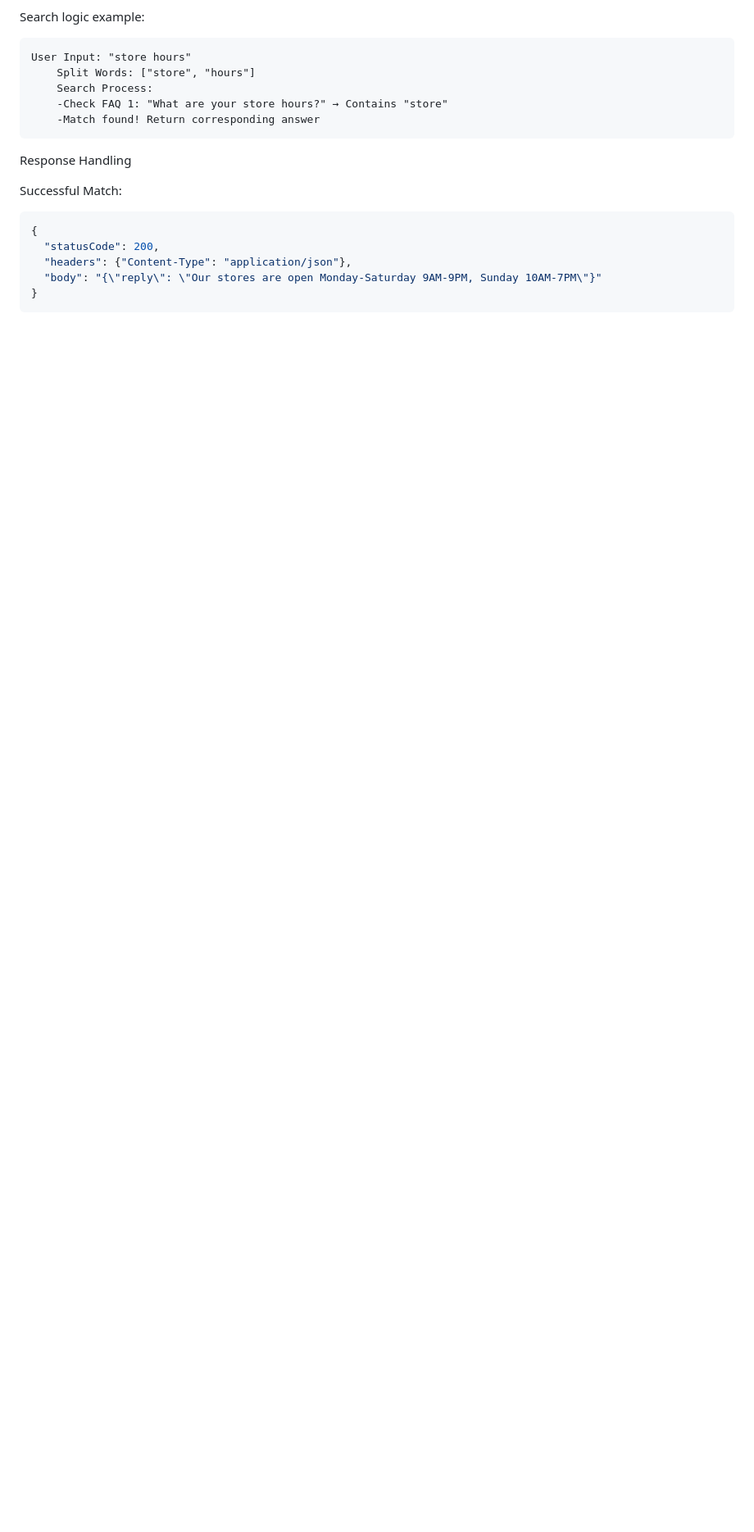
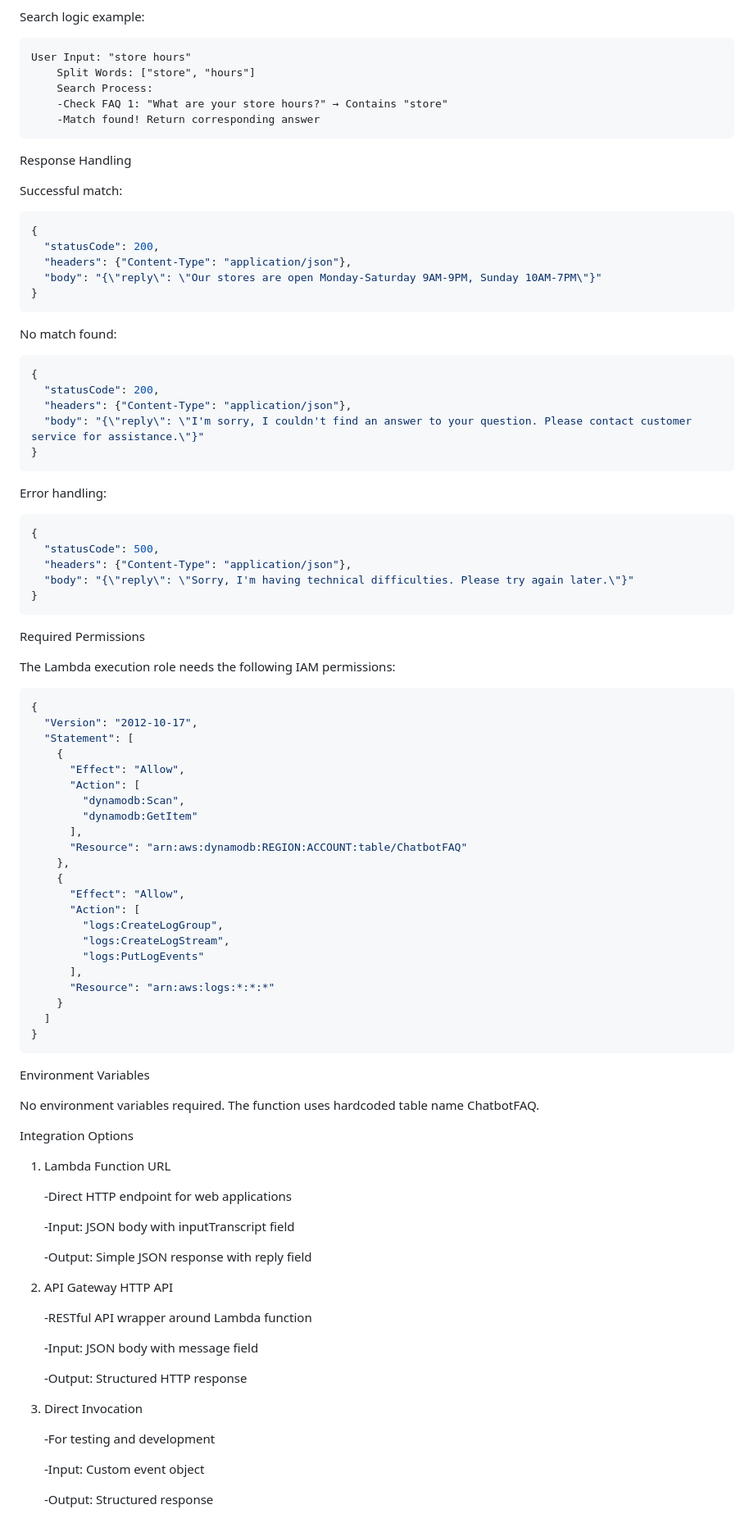
Before and after one commit to ByteMe365/24-7-AI-Chatbot-for-general-FAQs, a Markdown page: README.md, the part around the change. Shown at 82% size. Rendered like a GitHub page; blank space fills up the shorter version.

````diff
--- a/README.md
+++ b/README.md
@@ -82,9 +82,10 @@ User Input: "store hours"
     -Match found! Return corresponding answer
 ```
 
+
 Response Handling
 
-Successful Match:
+Successful match:
 ``` json
 {
   "statusCode": 200,
@@ -92,3 +93,79 @@ Successful Match:
   "body": "{\"reply\": \"Our stores are open Monday-Saturday 9AM-9PM, Sunday 10AM-7PM\"}"
 }
 ```
+
+No match found:
+```json
+{
+  "statusCode": 200,
+  "headers": {"Content-Type": "application/json"},
+  "body": "{\"reply\": \"I'm sorry, I couldn't find an answer to your question. Please contact customer service for assistance.\"}"
+}
+```
+
+Error handling:
+```json
+{
+  "statusCode": 500,
+  "headers": {"Content-Type": "application/json"},
+  "body": "{\"reply\": \"Sorry, I'm having technical difficulties. Please try again later.\"}"
+}
+```
+
+Required Permissions
+
+The Lambda execution role needs the following IAM permissions:
+```json
+{
+  "Version": "2012-10-17",
+  "Statement": [
+    {
+      "Effect": "Allow",
+      "Action": [
+        "dynamodb:Scan",
+        "dynamodb:GetItem"
+      ],
+      "Resource": "arn:aws:dynamodb:REGION:ACCOUNT:table/ChatbotFAQ"
+    },
+    {
+      "Effect": "Allow",
+      "Action": [
+        "logs:CreateLogGroup",
+        "logs:CreateLogStream",
+        "logs:PutLogEvents"
+      ],
+      "Resource": "arn:aws:logs:*:*:*"
+    }
+  ]
+}
+```
+
+Environment Variables
+
+No environment variables required. The function uses hardcoded table name ChatbotFAQ.
+
+Integration Options
+
+1. Lambda Function URL
+
+    -Direct HTTP endpoint for web applications
+
+    -Input: JSON body with inputTranscript field
+
+    -Output: Simple JSON response with reply field
+
+2. API Gateway HTTP API
+
+    -RESTful API wrapper around Lambda function
+
+    -Input: JSON body with message field
+
+    -Output: Structured HTTP response
+
+3. Direct Invocation
+
+    -For testing and development
+
+    -Input: Custom event object
+
+    -Output: Structured response
````
